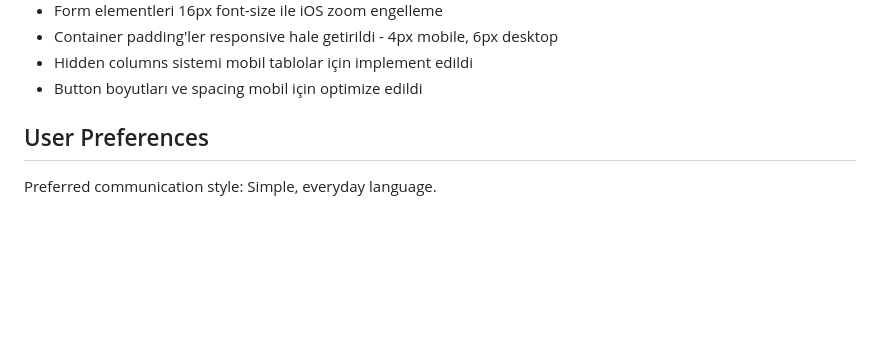
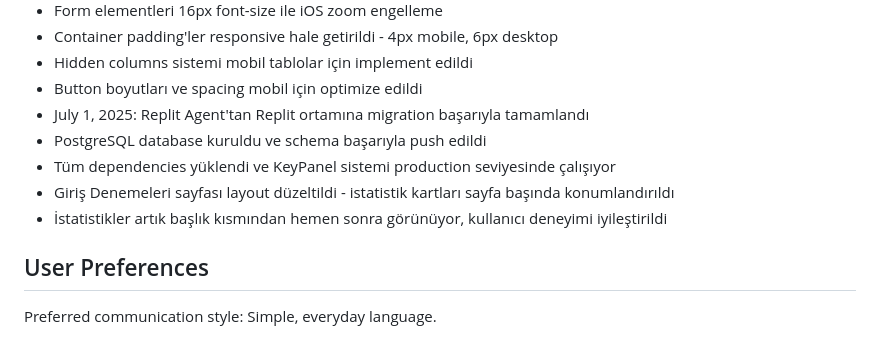
Before and after one commit to kivininkici/yedek, a Markdown page: replit.md, the part around the change. Drawn GitHub-style; blank space fills up the shorter version.

Commit message:
Finalize the transition to the new Replit environment and improve site layout
Migrates Replit Agent to Replit, sets up PostgreSQL DB, installs dependencies, and fixes layout on Giriş Denemeleri page.

Replit-Commit-Author: Agent
Replit-Commit-Session-Id: 052e11b1-a308-4623-a28a-0392acfd35d1
Replit-Commit-Screenshot-Url: https://storage.googleapis.com/screenshot-production-us-central1/6b81b36c-a83a-45ab-97e3-e4ebc7f71bfe/6617c337-1cc9-40de-8509-7f5e56e959dd.jpg

```diff
--- a/replit.md
+++ b/replit.md
@@ -326,6 +326,11 @@ Changelog:
 - Container padding'ler responsive hale getirildi - 4px mobile, 6px desktop
 - Hidden columns sistemi mobil tablolar için implement edildi
 - Button boyutları ve spacing mobil için optimize edildi
+- July 1, 2025: Replit Agent'tan Replit ortamına migration başarıyla tamamlandı
+- PostgreSQL database kuruldu ve schema başarıyla push edildi
+- Tüm dependencies yüklendi ve KeyPanel sistemi production seviyesinde çalışıyor
+- Giriş Denemeleri sayfası layout düzeltildi - istatistik kartları sayfa başında konumlandırıldı
+- İstatistikler artık başlık kısmından hemen sonra görünüyor, kullanıcı deneyimi iyileştirildi
 
 ## User Preferences
 
```
